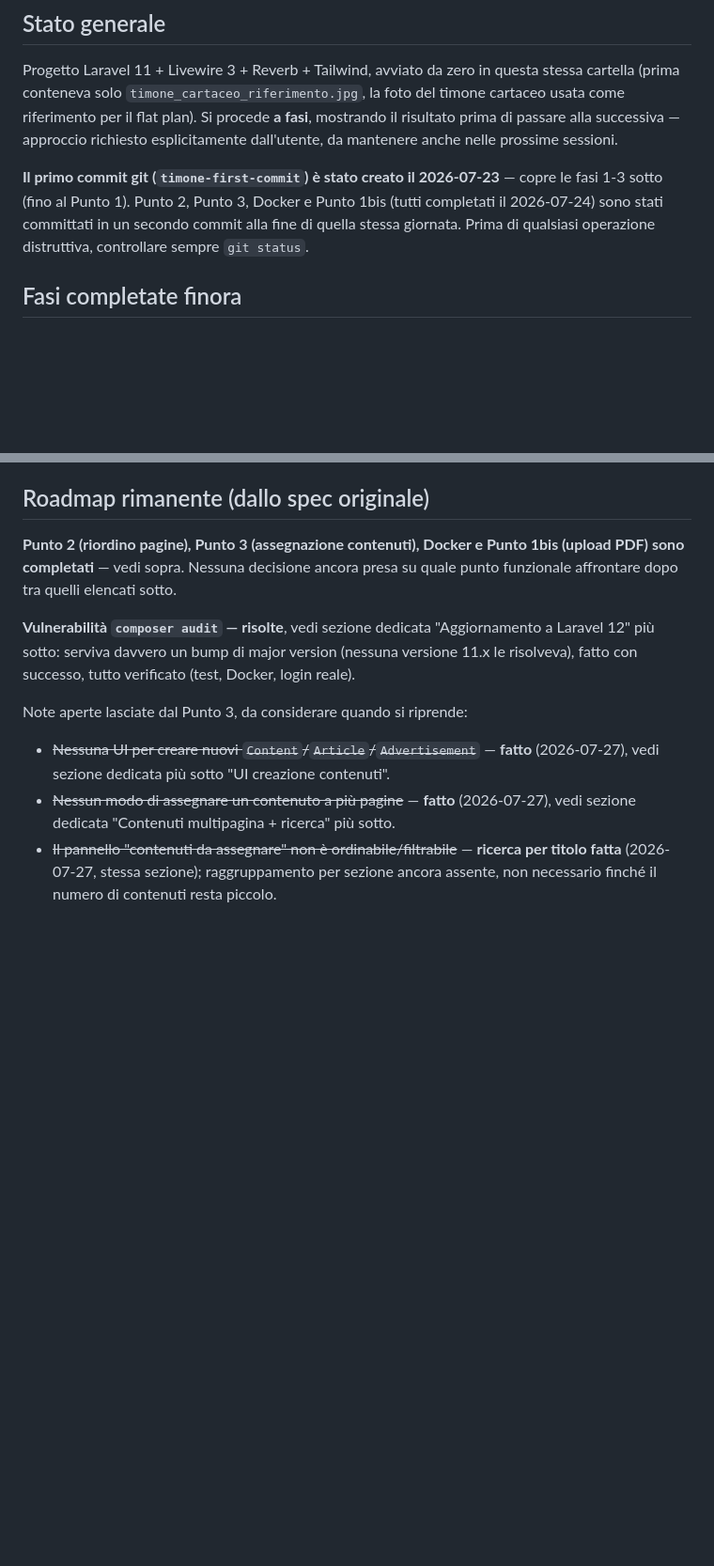
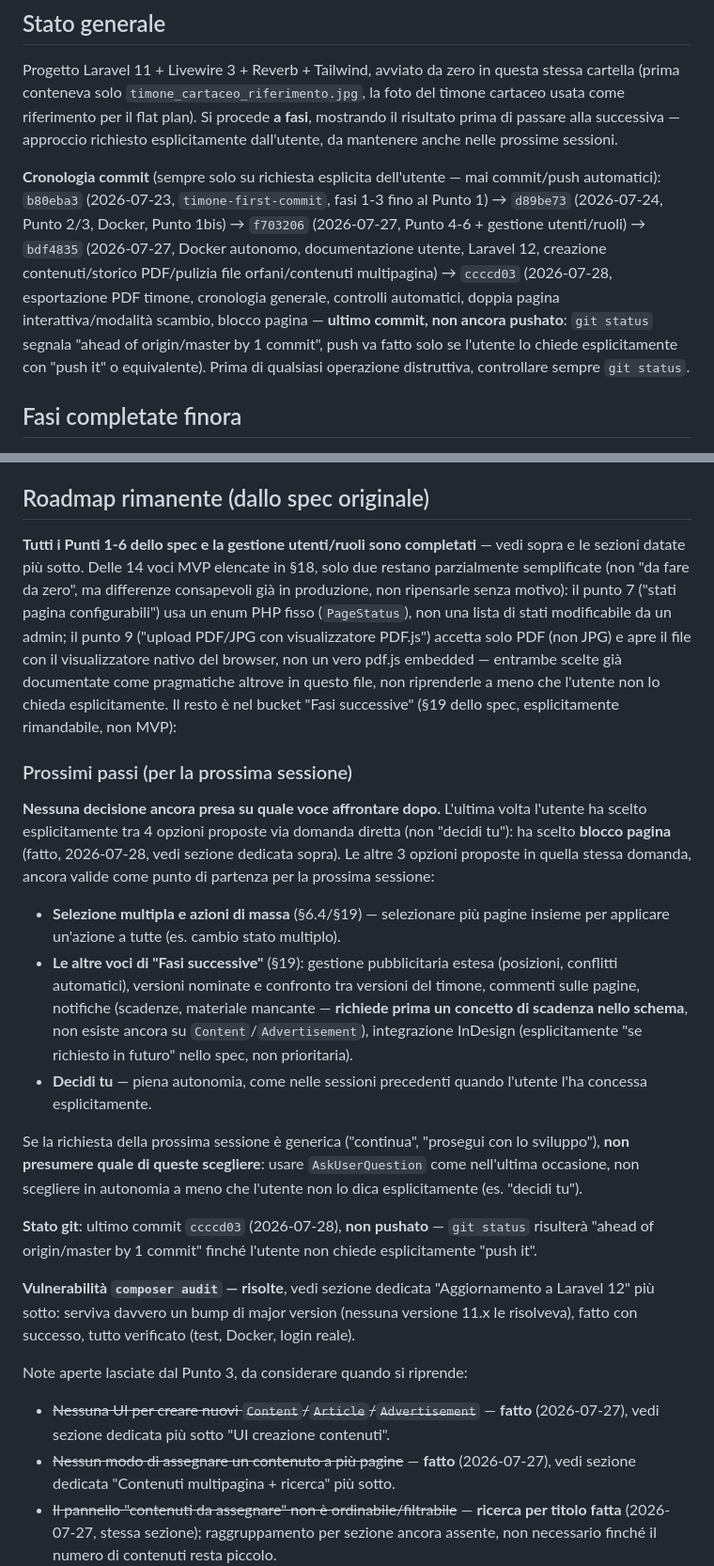
Before and after one commit to Pietromuresu/timone-rivista, a Markdown page: HANDOFF.md, 2 parts joined by grey strips. Shown at 94% size. Drawn GitHub-style; blank space fills up the shorter version.

Commit message:
modify handoff

```diff
--- a/HANDOFF.md
+++ b/HANDOFF.md
@@ -6,7 +6,7 @@ Ultimo aggiornamento: 2026-07-28 (Punto 4, 5, 6 completati + gestione utenti/ruo
 
 Progetto Laravel 11 + Livewire 3 + Reverb + Tailwind, avviato da zero in questa stessa cartella (prima conteneva solo `timone_cartaceo_riferimento.jpg`, la foto del timone cartaceo usata come riferimento per il flat plan). Si procede **a fasi**, mostrando il risultato prima di passare alla successiva — approccio richiesto esplicitamente dall'utente, da mantenere anche nelle prossime sessioni.
 
-**Il primo commit git (`timone-first-commit`) è stato creato il 2026-07-23** — copre le fasi 1-3 sotto (fino al Punto 1). Punto 2, Punto 3, Docker e Punto 1bis (tutti completati il 2026-07-24) sono stati committati in un secondo commit alla fine di quella stessa giornata. Prima di qualsiasi operazione distruttiva, controllare sempre `git status`.
+**Cronologia commit** (sempre solo su richiesta esplicita dell'utente — mai commit/push automatici): `b80eba3` (2026-07-23, `timone-first-commit`, fasi 1-3 fino al Punto 1) → `d89be73` (2026-07-24, Punto 2/3, Docker, Punto 1bis) → `f703206` (2026-07-27, Punto 4-6 + gestione utenti/ruoli) → `bdf4835` (2026-07-27, Docker autonomo, documentazione utente, Laravel 12, creazione contenuti/storico PDF/pulizia file orfani/contenuti multipagina) → `ccccd03` (2026-07-28, esportazione PDF timone, cronologia generale, controlli automatici, doppia pagina interattiva/modalità scambio, blocco pagina — **ultimo commit, non ancora pushato**: `git status` segnala "ahead of origin/master by 1 commit", push va fatto solo se l'utente lo chiede esplicitamente con "push it" o equivalente). Prima di qualsiasi operazione distruttiva, controllare sempre `git status`.
 
 ## Fasi completate finora
 
@@ -271,7 +271,18 @@ Alla creazione: `Content` + (`Article` o `Advertisement`) in una singola transaz
 
 ## Roadmap rimanente (dallo spec originale)
 
-**Punto 2 (riordino pagine), Punto 3 (assegnazione contenuti), Docker e Punto 1bis (upload PDF) sono completati** — vedi sopra. Nessuna decisione ancora presa su quale punto funzionale affrontare dopo tra quelli elencati sotto.
+**Tutti i Punti 1-6 dello spec e la gestione utenti/ruoli sono completati** — vedi sopra e le sezioni datate più sotto. Delle 14 voci MVP elencate in §18, solo due restano parzialmente semplificate (non "da fare da zero", ma differenze consapevoli già in produzione, non ripensarle senza motivo): il punto 7 ("stati pagina configurabili") usa un enum PHP fisso (`PageStatus`), non una lista di stati modificabile da un admin; il punto 9 ("upload PDF/JPG con visualizzatore PDF.js") accetta solo PDF (non JPG) e apre il file con il visualizzatore nativo del browser, non un vero pdf.js embedded — entrambe scelte già documentate come pragmatiche altrove in questo file, non riprenderle a meno che l'utente non lo chieda esplicitamente. Il resto è nel bucket "Fasi successive" (§19 dello spec, esplicitamente rimandabile, non MVP):
+
+### Prossimi passi (per la prossima sessione)
+
+**Nessuna decisione ancora presa su quale voce affrontare dopo.** L'ultima volta l'utente ha scelto esplicitamente tra 4 opzioni proposte via domanda diretta (non "decidi tu"): ha scelto **blocco pagina** (fatto, 2026-07-28, vedi sezione dedicata sopra). Le altre 3 opzioni proposte in quella stessa domanda, ancora valide come punto di partenza per la prossima sessione:
+- **Selezione multipla e azioni di massa** (§6.4/§19) — selezionare più pagine insieme per applicare un'azione a tutte (es. cambio stato multiplo).
+- **Le altre voci di "Fasi successive"** (§19): gestione pubblicitaria estesa (posizioni, conflitti automatici), versioni nominate e confronto tra versioni del timone, commenti sulle pagine, notifiche (scadenze, materiale mancante — **richiede prima un concetto di scadenza nello schema**, non esiste ancora su `Content`/`Advertisement`), integrazione InDesign (esplicitamente "se richiesto in futuro" nello spec, non prioritaria).
+- **Decidi tu** — piena autonomia, come nelle sessioni precedenti quando l'utente l'ha concessa esplicitamente.
+
+Se la richiesta della prossima sessione è generica ("continua", "prosegui con lo sviluppo"), **non presumere quale di queste scegliere**: usare `AskUserQuestion` come nell'ultima occasione, non scegliere in autonomia a meno che l'utente non lo dica esplicitamente (es. "decidi tu").
+
+**Stato git**: ultimo commit `ccccd03` (2026-07-28), **non pushato** — `git status` risulterà "ahead of origin/master by 1 commit" finché l'utente non chiede esplicitamente "push it".
 
 **Vulnerabilità `composer audit` — risolte**, vedi sezione dedicata "Aggiornamento a Laravel 12" più sotto: serviva davvero un bump di major version (nessuna versione 11.x le risolveva), fatto con successo, tutto verificato (test, Docker, login reale).
 
```
